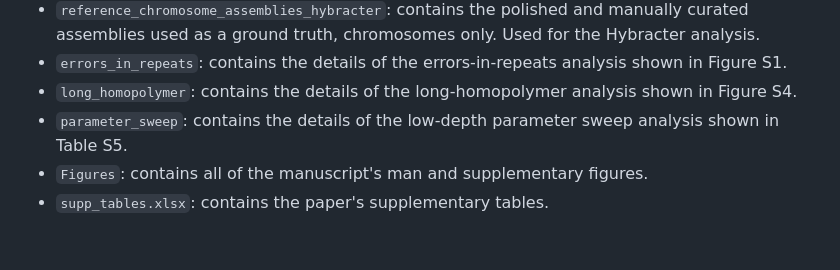
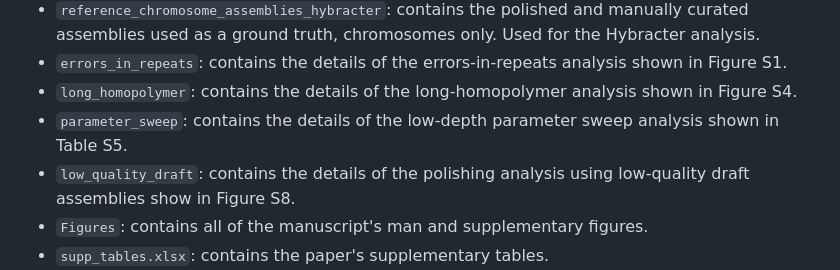
Before and after one commit to gbouras13/depth_vs_polishing_analysis, a Markdown page: README.md, the part around the change. Rendered like a GitHub page; blank space fills up the shorter version.

Commit message:
Add to contents

```diff
--- a/README.md
+++ b/README.md
@@ -10,6 +10,7 @@ Contents:
 * `errors_in_repeats`: contains the details of the errors-in-repeats analysis shown in Figure S1.
 * `long_homopolymer`: contains the details of the long-homopolymer analysis shown in Figure S4.
 * `parameter_sweep`: contains the details of the low-depth parameter sweep analysis shown in Table S5.
+* `low_quality_draft`: contains the details of the polishing analysis using low-quality draft assemblies show in Figure S8.
 * `Figures`: contains all of the manuscript's man and supplementary figures.
 * `supp_tables.xlsx`: contains the paper's supplementary tables.
 * `hybracter_analysis`: contains the read subsampling assembly and plotting commands for the [Hybracter]() analysis in the paper (Figures S6 and S7).
```
